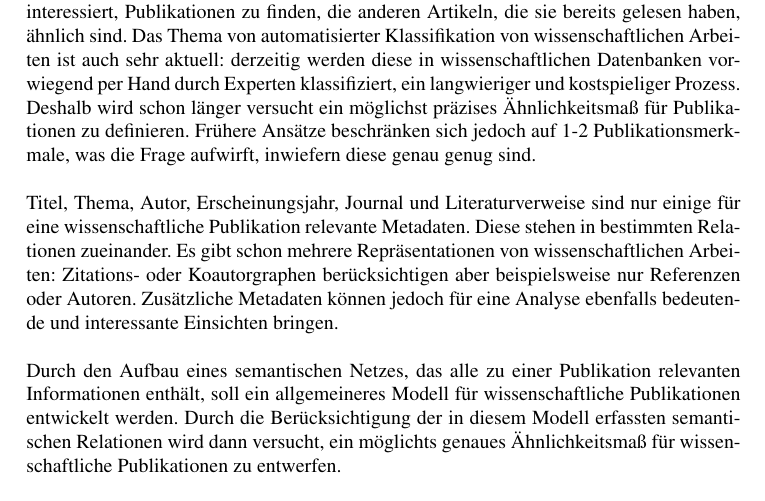
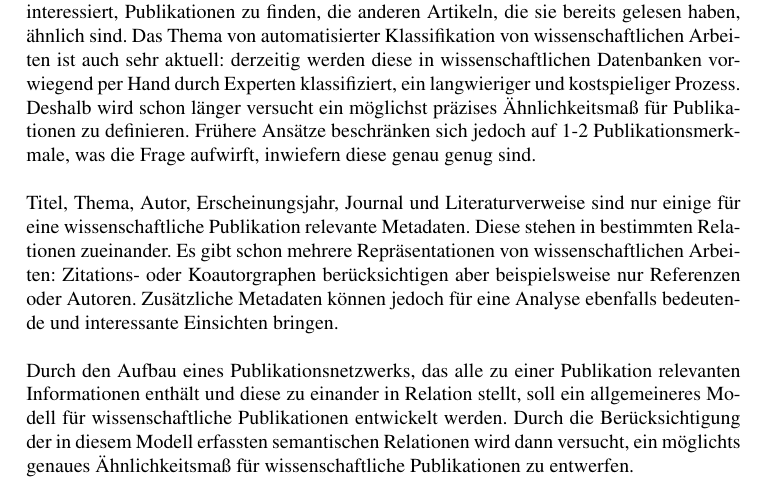
Before and after one commit to lusy/SemanticModellingPaperSimilarity, a LaTeX document (paper/paper.tex, which reads paper/1-Einleitung.tex): part of page 3 of 33, cut so that both start at the same text. Compiled offline with pdfLaTeX; the source files are stored in an older character set and shown here as Unicode.

Commit message:
modelling a publication network

```diff
--- a/paper/1-Einleitung.tex
+++ b/paper/1-Einleitung.tex
@@ -20,7 +20,7 @@ Es gibt schon mehrere Repräsentationen von wissenschaftlichen Arbeiten: Zitatio
 Zusätzliche Metadaten können jedoch für eine Analyse ebenfalls bedeutende und interessante Einsichten bringen.
 \\
 \\
-Durch den Aufbau eines semantischen Netzes, das alle zu einer Publikation relevanten Informationen enthält, soll ein allgemeineres Modell für wissenschaftliche Publikationen entwickelt werden.
+Durch den Aufbau eines Publikationsnetzwerks, das alle zu einer Publikation relevanten Informationen enthält und diese zu einander in Relation stellt, soll ein allgemeineres Modell für wissenschaftliche Publikationen entwickelt werden.
 Durch die Berücksichtigung der in diesem Modell erfassten semantischen Relationen wird dann versucht, ein möglichts genaues Ähnlichkeitsmaß für wissenschaftliche Publikationen zu entwerfen. %vlt beispiele (A ist Autor von Paper P, P ist Journal C erschienen, hat X,Y,Z als Keywords usw)
 %Ein gutes Ähnlichkeitsmaß findet mehrere Gebräuche: es kann bei automatischer Klassifizierung von Arbeiten in einer wissenschaftlichen Datenbank oder als Ausgangspunkt für das Vorschlagen verwandter/relevanter Dokumente eingesetzt werden.
 \\
```
